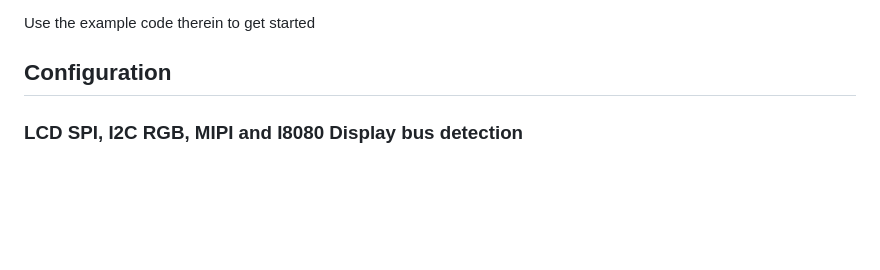
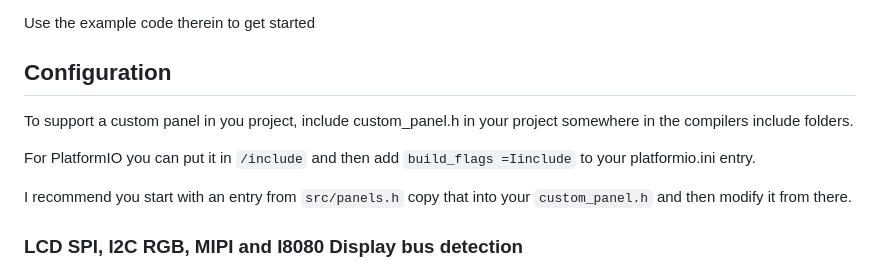
Before and after one commit to codewitch-honey-crisis/htcw_esp_panel, a Markdown page: README.md, the part around the change. Drawn GitHub-style; blank space fills up the shorter version.

Commit message:
custom panel doc

```diff
--- a/README.md
+++ b/README.md
@@ -29,6 +29,13 @@ PlatformIO lib is `codewitch-honey-crisis/htcw_esp_panel`
 Use the example code therein to get started
 
 ## Configuration
+
+To support a custom panel in you project, include custom_panel.h in your project somewhere in the compilers include folders.
+
+For PlatformIO you can put it in `/include` and then add `build_flags =Iinclude` to your platformio.ini entry.
+
+I recommend you start with an entry from `src/panels.h` copy that into your `custom_panel.h` and then modify it from there.
+
 
 ### LCD SPI, I2C RGB, MIPI and I8080 Display bus detection
 
```
